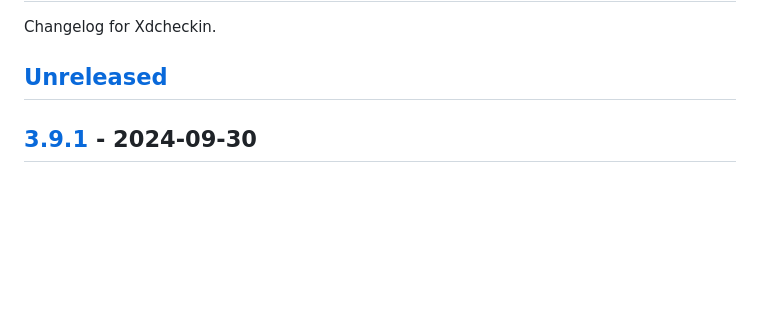
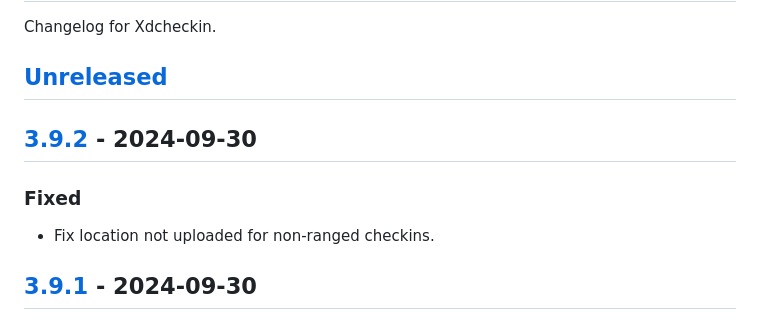
Before and after one commit to Pairman/Xdcheckin, a Markdown page: CHANGELOG.md, the part around the change printed below. Drawn GitHub-style; blank space fills up the shorter version.

```diff
--- a/CHANGELOG.md
+++ b/CHANGELOG.md
@@ -3,6 +3,12 @@
 Changelog for Xdcheckin.
 
 ## [Unreleased]
+
+## [3.9.2] - 2024-09-30
+
+### Fixed
+
+- Fix location not uploaded for non-ranged checkins.
 
 ## [3.9.1] - 2024-09-30
 
```
Also changed, not shown: other parts of CHANGELOG.md (+2 -1 lines).
